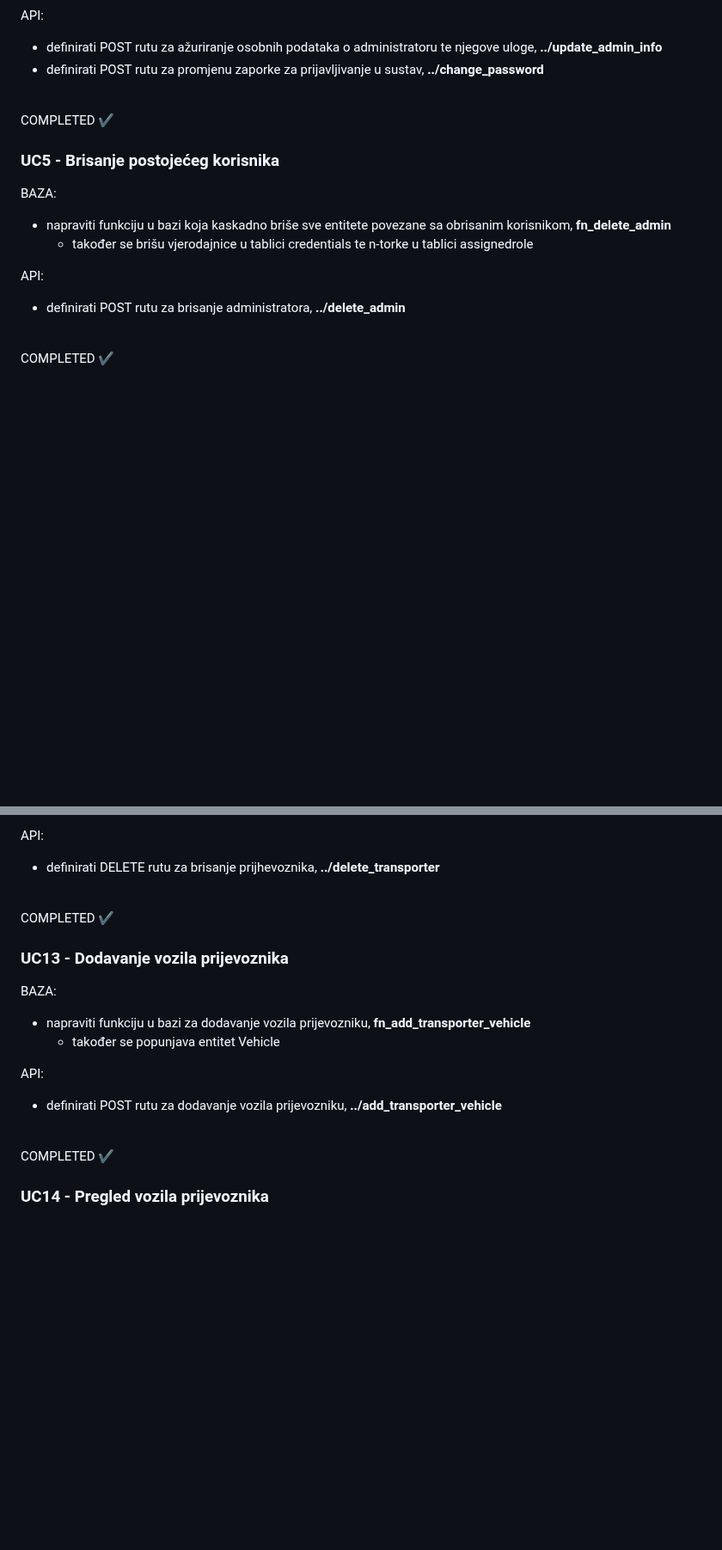
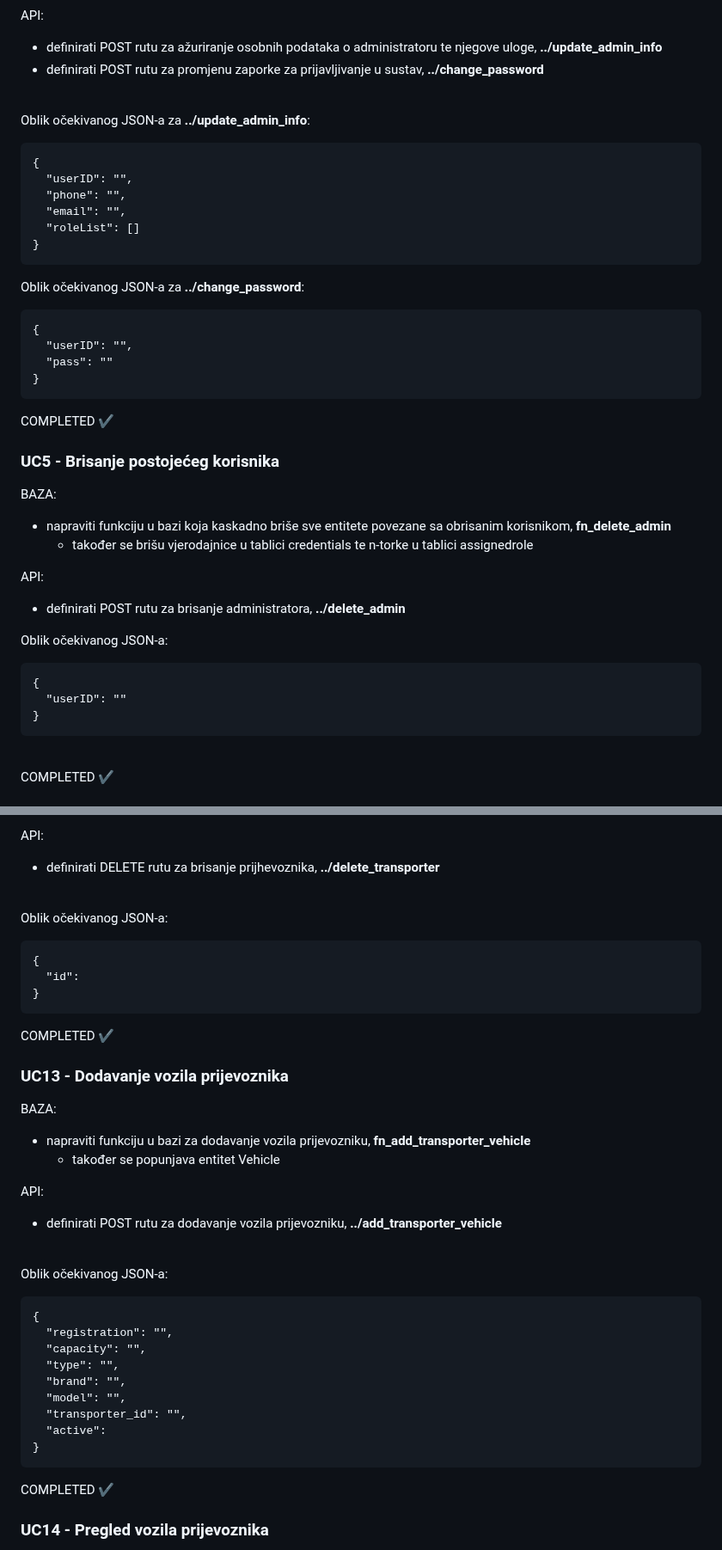
Before and after one commit to LukaKokic/Potplaceni, a Markdown page: README.md, 2 parts joined by grey strips. Shown at 86% size. GitHub-like rendering; blank space fills up the shorter version.

```diff
--- a/README.md
+++ b/README.md
@@ -41,6 +52,23 @@
   - definirati POST rutu za ažuriranje osobnih podataka o administratoru te njegove uloge, **../update_admin_info**
   - definirati POST rutu za promjenu zaporke za prijavljivanje u sustav, **../change_password**
   <br/>
+
+  Oblik očekivanog JSON-a za **../update_admin_info**:
+
+    {
+      "userID": "",
+      "phone": "",
+      "email": "",
+      "roleList": []
+    }
+
+  Oblik očekivanog JSON-a za **../change_password**:
+
+    {
+      "userID": "",
+      "pass": ""
+    }
+
   COMPLETED ✔
 
   ### UC5 - Brisanje postojećeg korisnika
@@ -50,6 +78,13 @@
 
   API:
   - definirati POST rutu za brisanje administratora, **../delete_admin**
+
+  Oblik očekivanog JSON-a:
+
+    {
+      "userID": ""
+    }
+
   <br/>
   COMPLETED ✔
 
@@ -121,6 +196,13 @@
   API:
   - definirati DELETE rutu za brisanje prijhevoznika, **../delete_transporter**
   <br/>
+
+  Oblik očekivanog JSON-a:
+
+    {
+      "id":
+    }
+
   COMPLETED ✔
 
   ### UC13 - Dodavanje vozila prijevoznika
@@ -131,6 +213,19 @@
   API:
   - definirati POST rutu za dodavanje vozila prijevozniku, **../add_transporter_vehicle**
   <br/>
+
+  Oblik očekivanog JSON-a:
+
+    {
+      "registration": "",
+      "capacity": "",
+      "type": "",
+      "brand": "",
+      "model": "",
+      "transporter_id": "",
+      "active":
+    }
+
   COMPLETED ✔
 
   ### UC14 - Pregled vozila prijevoznika
```
Also changed, not shown: other parts of README.md (+67 -1 lines).
